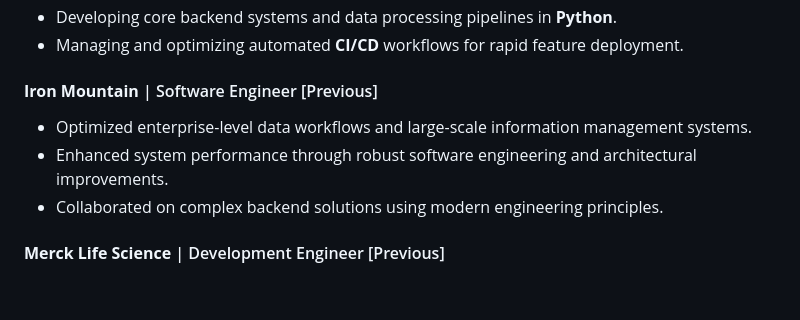
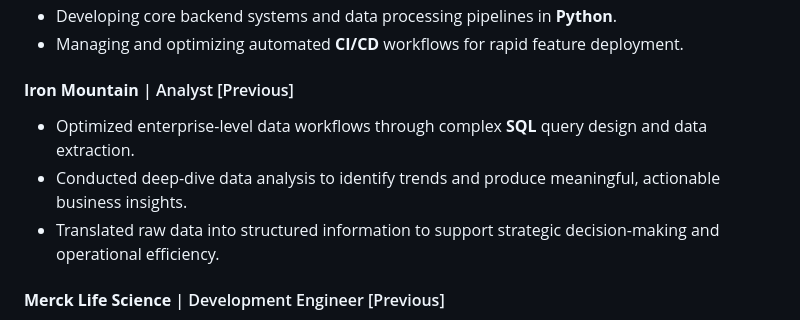
Before and after one commit to voidomin/voidomin, a Markdown page: README.md, the part around the change. Rendered like a GitHub page; blank space fills up the shorter version.

Commit message:
Update Iron Mountain role to Analyst with focus on SQL and data analysis

```diff
--- a/README.md
+++ b/README.md
@@ -32,10 +32,10 @@
 - Developing core backend systems and data processing pipelines in **Python**.
 - Managing and optimizing automated **CI/CD** workflows for rapid feature deployment.
 
-#### **Iron Mountain** | Software Engineer [Previous]
-- Optimized enterprise-level data workflows and large-scale information management systems.
-- Enhanced system performance through robust software engineering and architectural improvements.
-- Collaborated on complex backend solutions using modern engineering principles.
+#### **Iron Mountain** | Analyst [Previous]
+- Optimized enterprise-level data workflows through complex **SQL** query design and data extraction.
+- Conducted deep-dive data analysis to identify trends and produce meaningful, actionable business insights.
+- Translated raw data into structured information to support strategic decision-making and operational efficiency.
 
 #### **Merck Life Science** | Development Engineer [Previous]
 - **Bio4C Process Pad**: Built software systems to operationalize biological processes with regulatory traceability.
```
